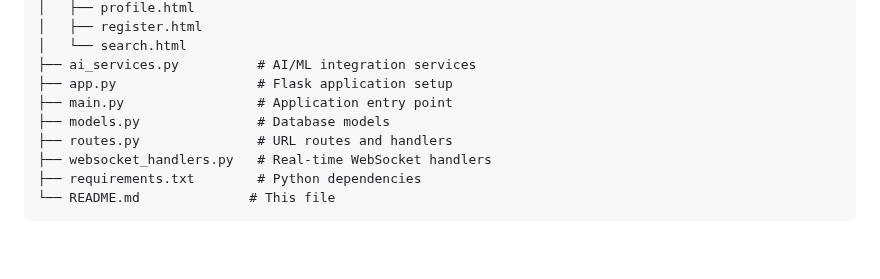
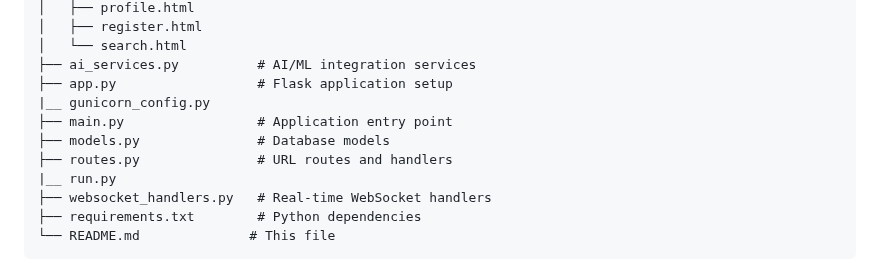
Before and after one commit to Varsha-1605/Healthcare-Recommendation-System, a Markdown page: README.md, the part around the change. Rendered like a GitHub page; blank space fills up the shorter version.

```diff
--- a/README.md
+++ b/README.md
@@ -109,9 +109,11 @@ HealthAI/
 │   └── search.html
 ├── ai_services.py          # AI/ML integration services
 ├── app.py                  # Flask application setup
+|__ gunicorn_config.py
 ├── main.py                 # Application entry point
 ├── models.py               # Database models
 ├── routes.py               # URL routes and handlers
+|__ run.py
 ├── websocket_handlers.py   # Real-time WebSocket handlers
 ├── requirements.txt        # Python dependencies
 └── README.md              # This file
```
